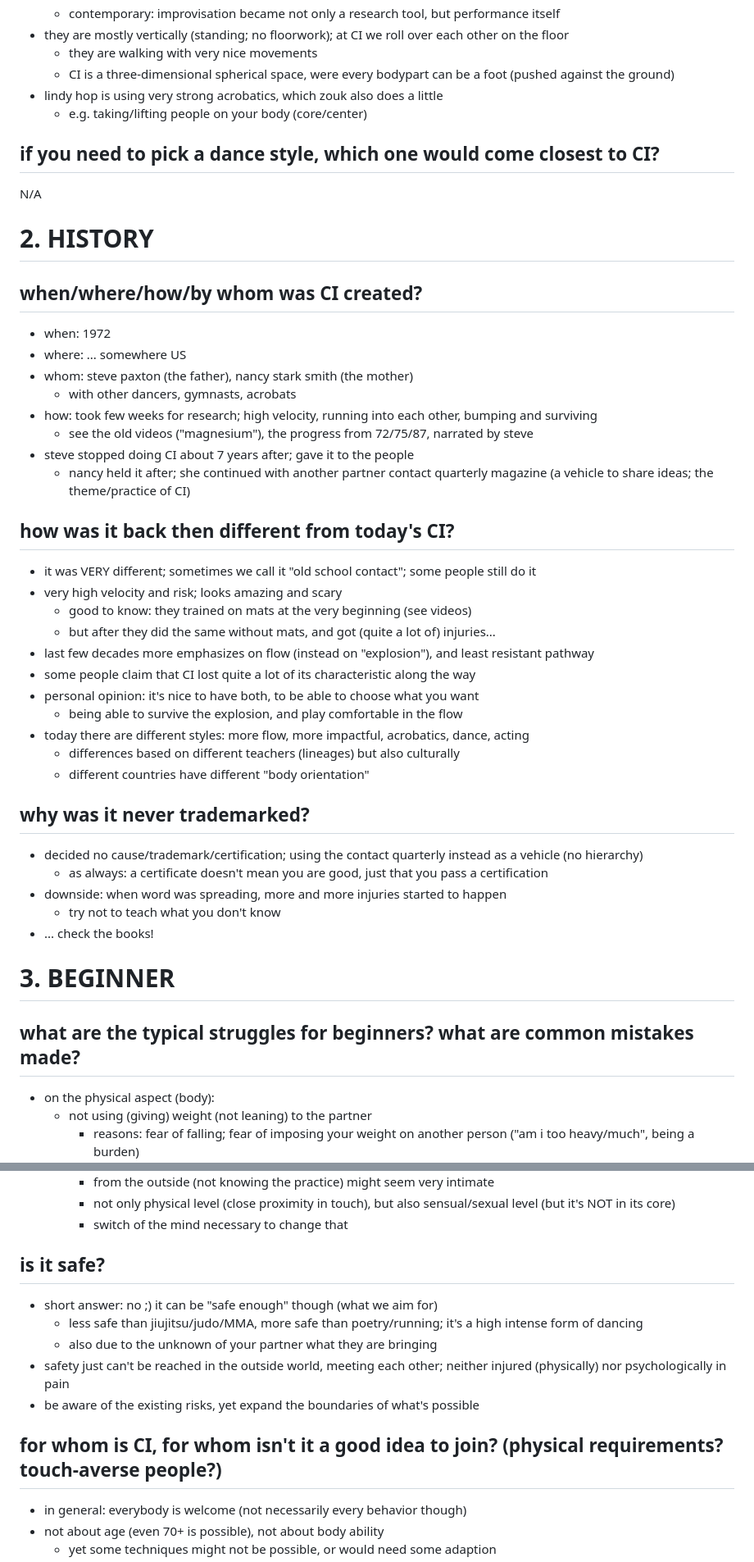
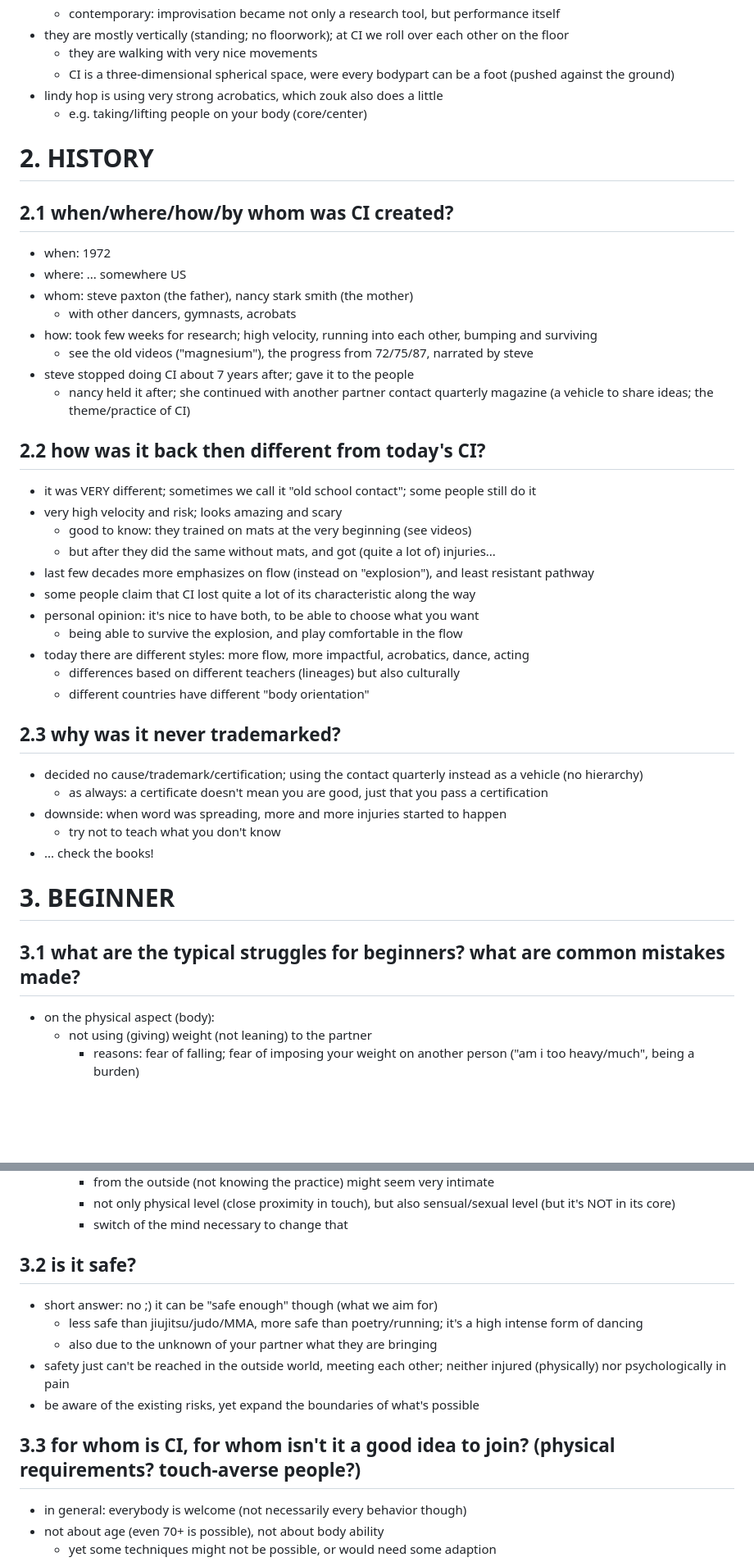
Before and after one commit to seepick/cccontact, a Markdown page: interview_tom/final_content.md, 2 parts joined by grey strips. Shown at 82% size. GitHub-like rendering; blank space fills up the shorter version.

```diff
--- a/interview_tom/final_content.md
+++ b/interview_tom/final_content.md
@@ -93,13 +93,9 @@ interview with tom goldhand about contact improvisation; 1st april 2024, amsterd
 * lindy hop is using very strong acrobatics, which zouk also does a little
   * e.g. taking/lifting people on your body (core/center)
 
-## if you need to pick a dance style, which one would come closest to CI?
-
-N/A
-
 # 2. HISTORY
 
-## when/where/how/by whom was CI created?
+## 2.1 when/where/how/by whom was CI created?
 
 * when: 1972
 * where: ... somewhere US
@@ -110,7 +106,7 @@ N/A
 * steve stopped doing CI about 7 years after; gave it to the people
   * nancy held it after; she continued with another partner contact quarterly magazine (a vehicle to share ideas; the theme/practice of CI)
 
-## how was it back then different from today's CI?
+## 2.2 how was it back then different from today's CI?
 
 * it was VERY different; sometimes we call it "old school contact"; some people still do it
 * very high velocity and risk; looks amazing and scary
@@ -124,7 +120,7 @@ N/A
   * differences based on different teachers (lineages) but also culturally
   * different countries have different "body orientation"
 
-## why was it never trademarked?
+## 2.3 why was it never trademarked?
 
 * decided no cause/trademark/certification; using the contact quarterly instead as a vehicle (no hierarchy)
   * as always: a certificate doesn't mean you are good, just that you pass a certification
@@ -132,10 +128,9 @@ N/A
   * try not to teach what you don't know
 * ... check the books!
 
-
 # 3. BEGINNER
 
-## what are the typical struggles for beginners? what are common mistakes made?
+## 3.1 what are the typical struggles for beginners? what are common mistakes made?
 
 * on the physical aspect (body):
   * not using (giving) weight (not leaning) to the partner
@@ -157,7 +152,7 @@ N/A
     * not only physical level (close proximity in touch), but also sensual/sexual level (but it's NOT in its core)
     * switch of the mind necessary to change that
 
-## is it safe?
+## 3.2 is it safe?
 
 * short answer: no ;) it can be "safe enough" though (what we aim for)
   * less safe than jiujitsu/judo/MMA, more safe than poetry/running; it's a high intense form of dancing
@@ -165,7 +160,7 @@ N/A
 * safety just can't be reached in the outside world, meeting each other; neither injured (physically) nor psychologically in pain
 * be aware of the existing risks, yet expand the boundaries of what's possible
 
-## for whom is CI, for whom isn't it a good idea to join? (physical requirements? touch-averse people?)
+## 3.3 for whom is CI, for whom isn't it a good idea to join? (physical requirements? touch-averse people?)
 
 * in general: everybody is welcome (not necessarily every behavior though)
 * not about age (even 70+ is possible), not about body ability
```
Also changed, not shown: other parts of interview_tom/final_content.md (+21 -23 lines).
